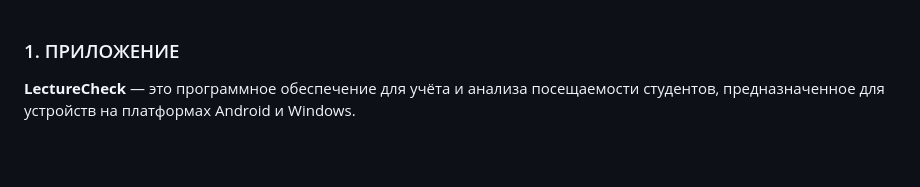
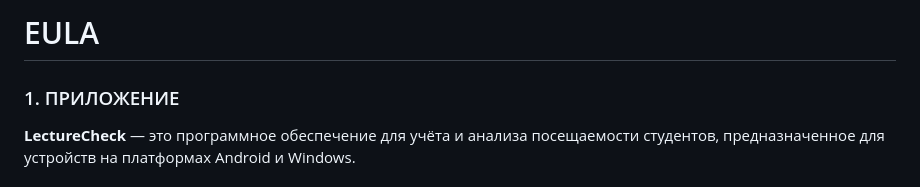
Before and after one commit to Obektev/obektev.github.io, a Markdown page: lecturecheck-legal/eula.md, the part around the change. Rendered like a GitHub page; blank space fills up the shorter version.

```diff
--- a/lecturecheck-legal/eula.md
+++ b/lecturecheck-legal/eula.md
@@ -1,3 +1,4 @@
+# EULA
 ### 1. ПРИЛОЖЕНИЕ
 
 **LectureCheck** — это программное обеспечение для учёта и анализа посещаемости студентов, предназначенное для устройств на платформах Android и Windows.
```
